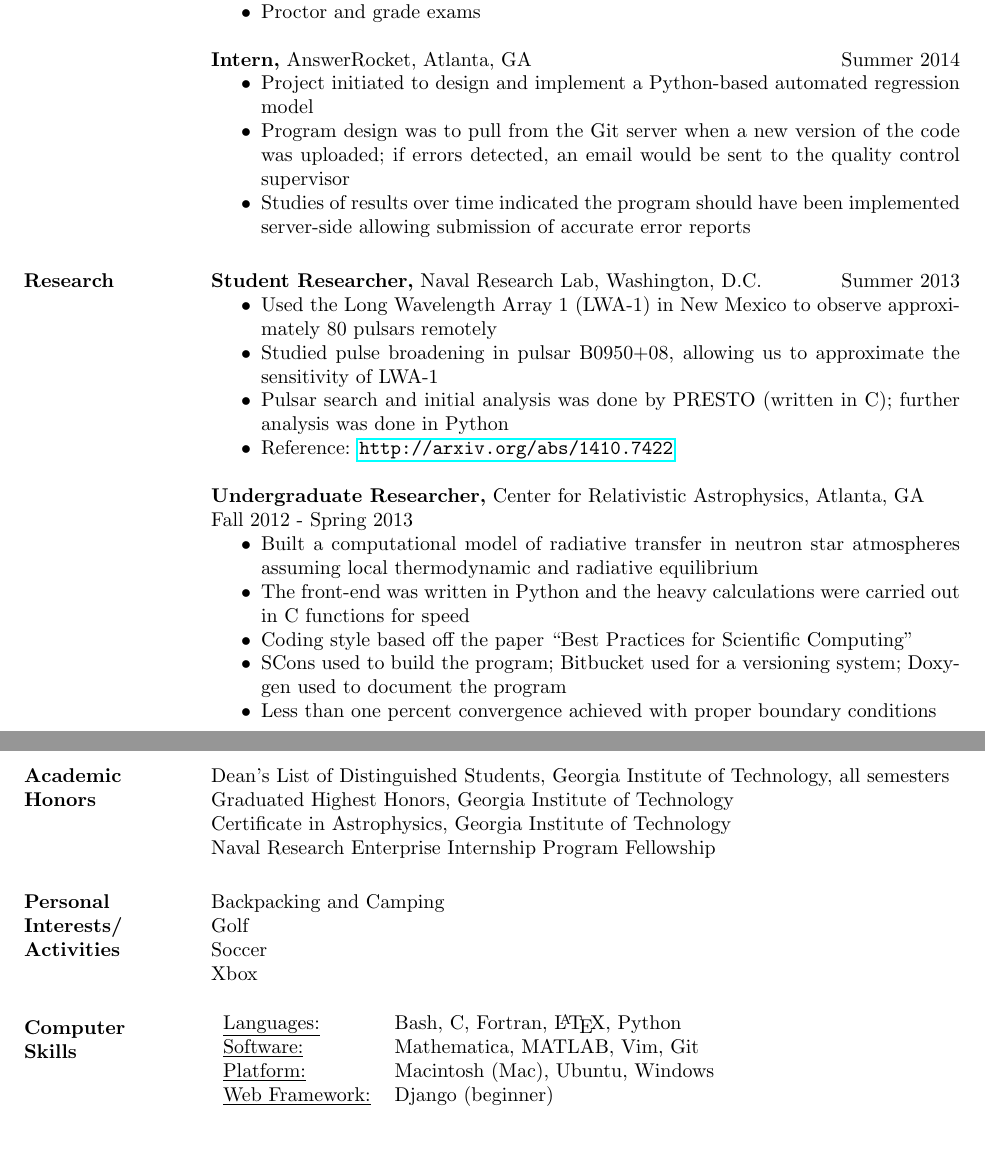
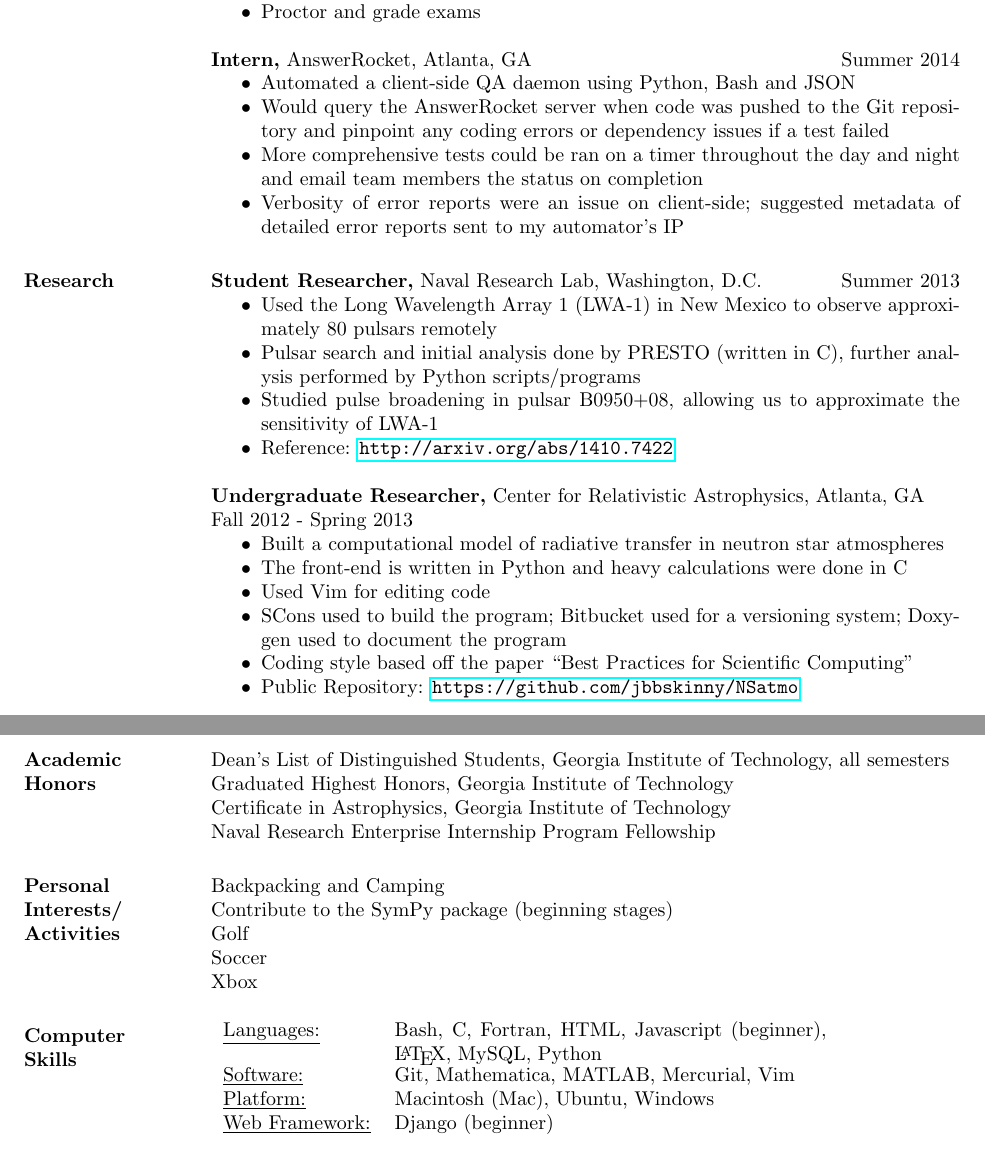
Before and after one commit to jbbskinny/Resume, a LaTeX CV (resume.tex): two parts of pages 1 and 2 of 2, joined at a grey line, cut so that both start at the same text. Compiled offline with pdfLaTeX.

Commit message:
New verion, includes JS and MySQL.

```diff
--- a/resume.tex
+++ b/resume.tex
@@ -47,11 +47,13 @@ GPA 3.7 in major, 3.1 overall
 
  {\bf Intern,} AnswerRocket, Atlanta, GA \hfill Summer 2014
  \begin{itemize} \itemsep -2pt  % reduce space between items
- \item Project initiated to design and implement a Python-based automated regression model
- \item Program design was to pull from the Git server when a new version of the code was uploaded; if errors
-       detected, an email would be sent to the quality control supervisor
- \item Studies of results over time indicated the program should have
-       been implemented server-side allowing submission of accurate error reports
+ \item Automated a client-side QA daemon using Python, Bash and JSON
+ \item Would query the AnswerRocket server when code was pushed to the Git repository
+       and pinpoint any coding errors or dependency issues if a test failed
+ \item More comprehensive tests could be ran on a timer throughout the day and night
+       and email team members the status on completion
+ \item Verbosity of error reports were an issue on client-side; suggested
+       metadata of detailed error reports sent to my automator's IP
  \end{itemize}
 
 
@@ -60,22 +62,23 @@ GPA 3.7 in major, 3.1 overall
  \begin{itemize} \itemsep -2pt  % reduce space between items
  \item Used the Long Wavelength Array 1 (LWA-1) in New Mexico to observe
        approximately 80 pulsars remotely
+ \item Pulsar search and initial analysis done by PRESTO (written in C),
+       further analysis performed by Python scripts/programs
  \item Studied pulse broadening in pulsar B0950+08, allowing us to approximate
        the sensitivity of LWA-1
- \item Pulsar search and initial analysis was done by PRESTO (written in C);
-       further analysis was done in Python
  \item Reference: \url{http://arxiv.org/abs/1410.7422}
  \end{itemize}
 
- {\bf Undergraduate Researcher,} Center for Relativistic Astrophysics, Atlanta, GA \\  Fall 2012 - Spring 2013
+ {\bf Undergraduate Researcher,} Center for Relativistic Astrophysics, Atlanta, GA \\
+                                                              Fall 2012 - Spring 2013
  \begin{itemize} \itemsep -2pt %reduce space between items
- \item Built a computational model of radiative transfer in neutron star atmospheres assuming local thermodynamic
-       and radiative equilibrium
- \item The front-end was written in Python and the heavy calculations were carried out in C
-       functions for speed
+ \item Built a computational model of radiative transfer in neutron star atmospheres
+ \item The front-end is written in Python and heavy calculations were done in C
+ \item Used Vim for editing code
+ \item SCons used to build the program; Bitbucket used for a versioning system;
+       Doxygen used to document the program
  \item Coding style based off the paper ``Best Practices for Scientific Computing''
- \item SCons used to build the program; Bitbucket used for a versioning system; Doxygen used to document the program
- \item Less than one percent convergence achieved with proper boundary conditions
+ \item Public Repository: \url{https://github.com/jbbskinny/NSatmo}
  \end{itemize}
 
 \section{Academic \\ Honors}
@@ -85,8 +88,8 @@ Certificate in Astrophysics, Georgia Institute of Technology \\
 Naval Research Enterprise Internship Program Fellowship
 
 \section{Personal \\ Interests/ \\Activities}
-%Adult Co-ed Soccer League \\
 Backpacking and Camping \\
+Contribute to the SymPy package (beginning stages)\\
 Golf \\
 Soccer \\
 Xbox
@@ -94,8 +97,8 @@ Xbox
 % Tabulate Computer Skills; p{3in} defines paragraph 3 inches wide
 \section{Computer \\ Skills}
    \begin{tabular}{l p{3in}}
-    \underline{Languages:} & Bash, C, Fortran, \LaTeX, Python \\
-    \underline{Software:} & Mathematica, MATLAB, Vim, Git \\
+    \underline{Languages:} & Bash, C, Fortran, HTML, Javascript (beginner), \LaTeX, MySQL, Python \\
+    \underline{Software:} & Git, Mathematica, MATLAB, Mercurial, Vim \\
     \underline{Platform:} & Macintosh (Mac), Ubuntu, Windows \\
     \underline{Web Framework:} & Django (beginner)
    \end{tabular}
```
Also changed, not shown: resume.pdf, 1 other file.
